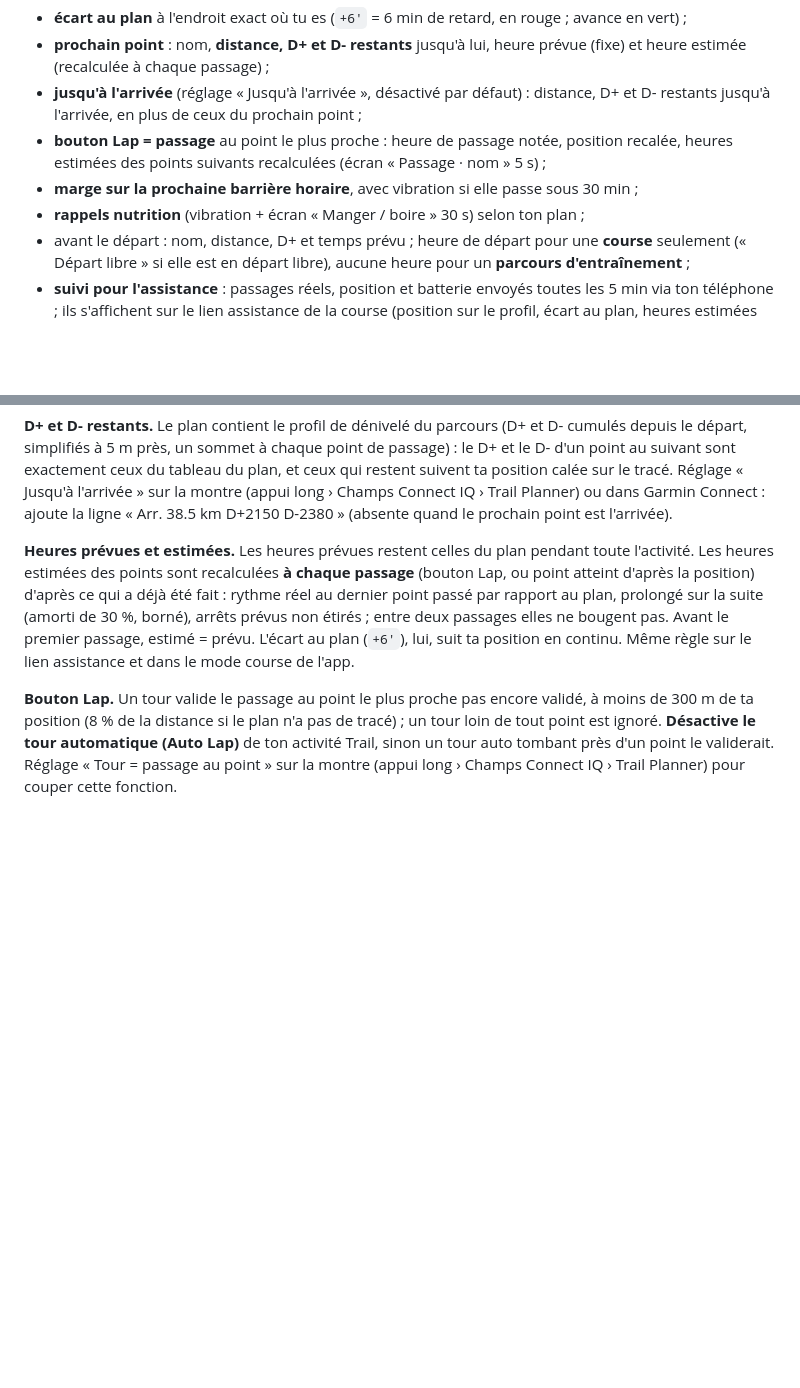
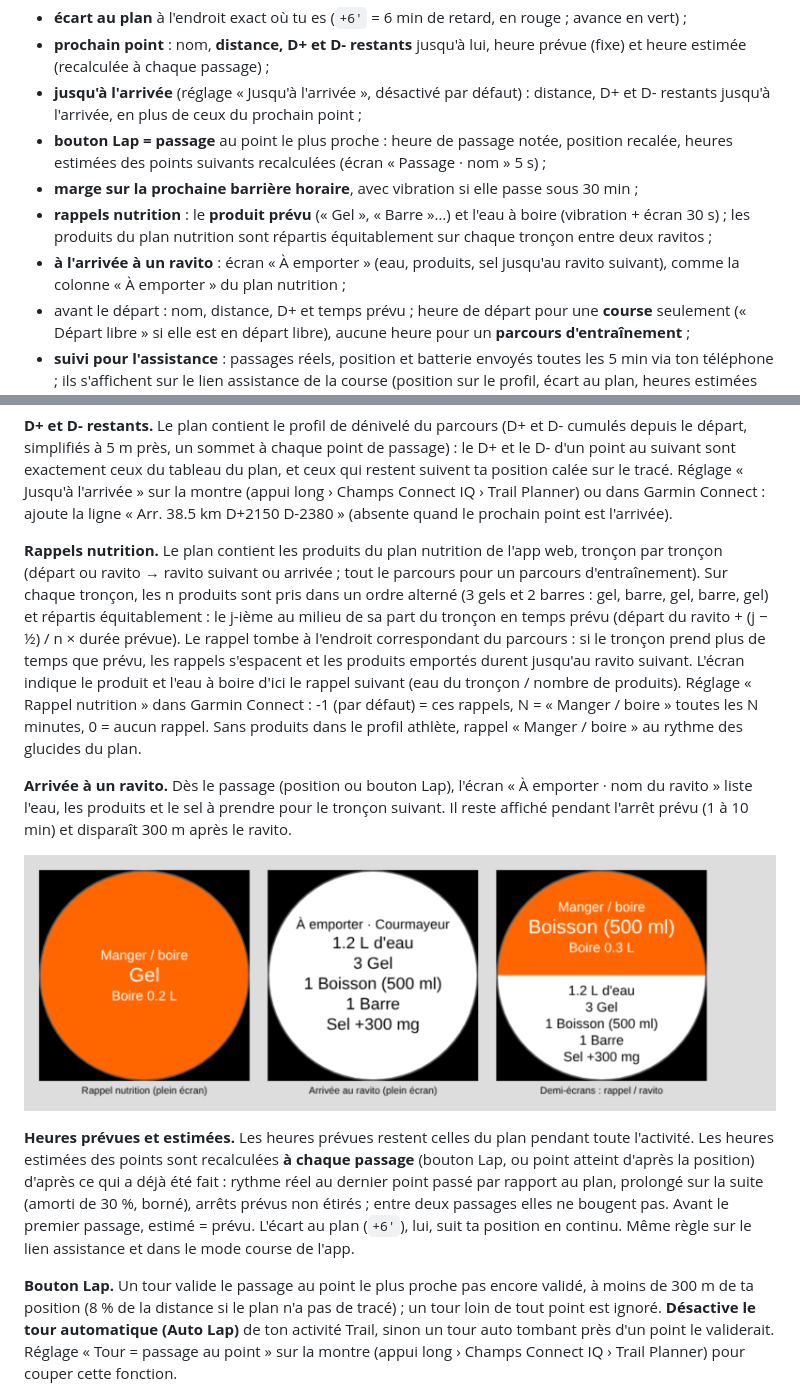
Before and after one commit to lionelbonati-lab/Trail-Planner, a Markdown page: garmin/README.md, 2 parts joined by grey strips. Rendered like a GitHub page; pictures changed too: garmin/apercu-nutrition.png (added); blank space fills up the shorter version.

```diff
--- a/garmin/README.md
+++ b/garmin/README.md
@@ -11,7 +11,10 @@ ClimbPro et PacePro continuent de fonctionner) :
 - **bouton Lap = passage** au point le plus proche : heure de passage notée, position recalée, heures
   estimées des points suivants recalculées (écran « Passage · nom » 5 s) ;
 - **marge sur la prochaine barrière horaire**, avec vibration si elle passe sous 30 min ;
-- **rappels nutrition** (vibration + écran « Manger / boire » 30 s) selon ton plan ;
+- **rappels nutrition** : le **produit prévu** (« Gel », « Barre »…) et l'eau à boire (vibration + écran
+  30 s) ; les produits du plan nutrition sont répartis équitablement sur chaque tronçon entre deux ravitos ;
+- **à l'arrivée à un ravito** : écran « À emporter » (eau, produits, sel jusqu'au ravito suivant), comme la
+  colonne « À emporter » du plan nutrition ;
 - avant le départ : nom, distance, D+ et temps prévu ; heure de départ pour une **course** seulement
   (« Départ libre » si elle est en départ libre), aucune heure pour un **parcours d'entraînement** ;
 - **suivi pour l'assistance** : passages réels, position et batterie envoyés toutes les 5 min via ton
@@ -31,6 +34,23 @@ sont exactement ceux du tableau du plan, et ceux qui restent suivent ta position
 Réglage « Jusqu'à l'arrivée » sur la montre (appui long › Champs Connect IQ › Trail Planner) ou dans
 Garmin Connect : ajoute la ligne « Arr. 38.5 km D+2150 D-2380 » (absente quand le prochain point est
 l'arrivée).
+
+**Rappels nutrition.** Le plan contient les produits du plan nutrition de l'app web, tronçon par tronçon
+(départ ou ravito → ravito suivant ou arrivée ; tout le parcours pour un parcours d'entraînement). Sur
+chaque tronçon, les n produits sont pris dans un ordre alterné (3 gels et 2 barres : gel, barre, gel,
+barre, gel) et répartis équitablement : le j-ième au milieu de sa part du tronçon en temps prévu
+(départ du ravito + (j − ½) / n × durée prévue). Le rappel tombe à l'endroit correspondant du parcours :
+si le tronçon prend plus de temps que prévu, les rappels s'espacent et les produits emportés durent
+jusqu'au ravito suivant. L'écran indique le produit et l'eau à boire d'ici le rappel suivant (eau du
+tronçon / nombre de produits). Réglage « Rappel nutrition » dans Garmin Connect : -1 (par défaut) = ces
+rappels, N = « Manger / boire » toutes les N minutes, 0 = aucun rappel. Sans produits dans le profil
+athlète, rappel « Manger / boire » au rythme des glucides du plan.
+
+**Arrivée à un ravito.** Dès le passage (position ou bouton Lap), l'écran « À emporter · nom du ravito »
+liste l'eau, les produits et le sel à prendre pour le tronçon suivant. Il reste affiché pendant l'arrêt
+prévu (1 à 10 min) et disparaît 300 m après le ravito.
+
+![Aperçu approximatif des écrans nutrition](apercu-nutrition.png)
 
 **Heures prévues et estimées.** Les heures prévues restent celles du plan pendant toute l'activité. Les
 heures estimées des points sont recalculées **à chaque passage** (bouton Lap, ou point atteint d'après la
```
Also changed, not shown: README.md (+2 -1 lines), public/montre/applications.md (+1 -1 lines), 7 other files.
